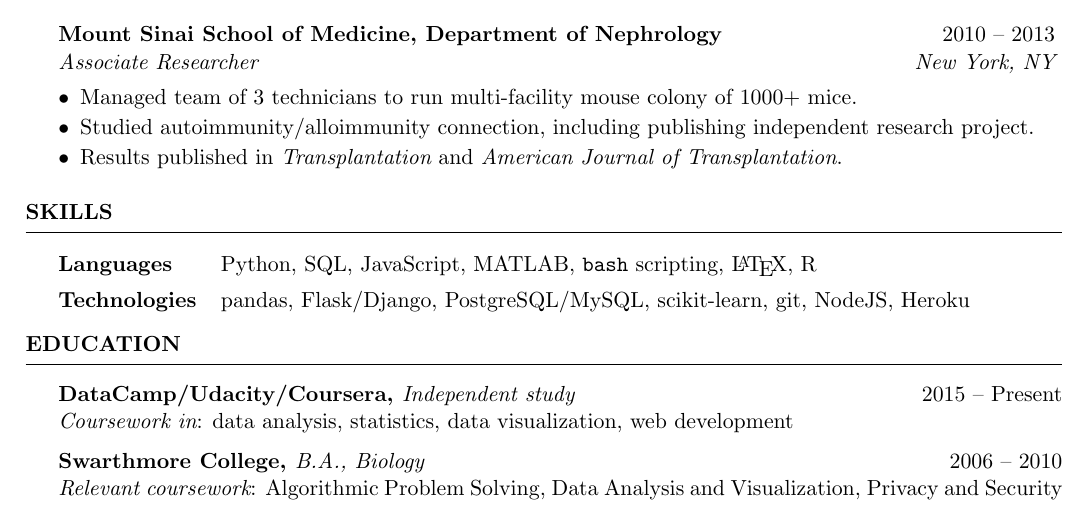
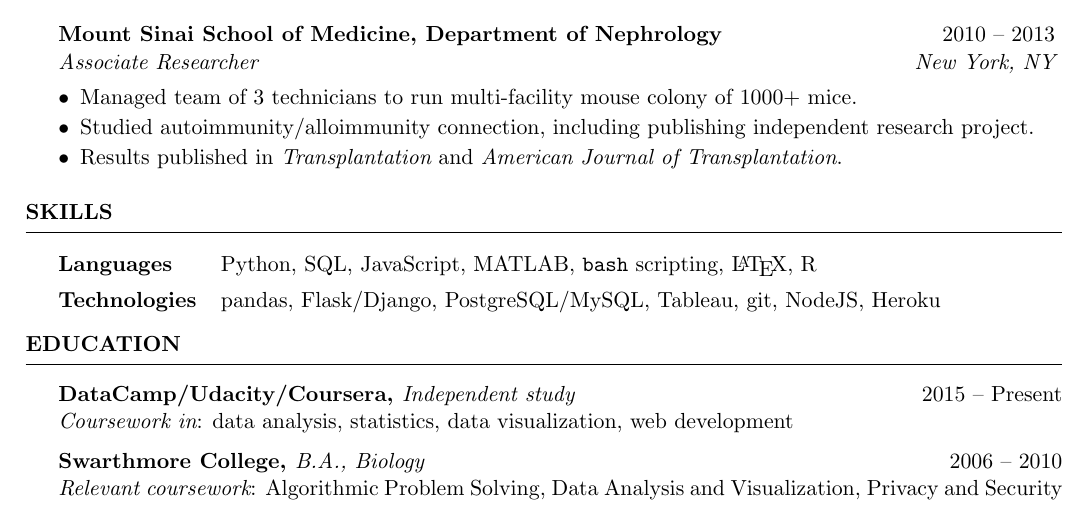
Before and after one commit to prlakhani/resume, a LaTeX CV (LakhaniResume.tex): part of the page, cut so that both start at the same text. Compiled offline with pdfLaTeX.

Commit message:
Replace scikit-learn skill with Tableau for analyst jobs

```diff
--- a/LakhaniResume.tex
+++ b/LakhaniResume.tex
@@ -89,7 +89,7 @@
 \begin{tabular}{ @{} >{\bfseries}l @{\hspace{2.6ex}} p{85ex} }
 Languages & Python, SQL, JavaScript, MATLAB, \texttt{bash} scripting, \LaTeX, R
 \vspace{0.4em}\\
-Technologies & pandas, Flask/Django, PostgreSQL/MySQL, scikit-learn, git,  NodeJS, Heroku
+Technologies & pandas, Flask/Django, PostgreSQL/MySQL, Tableau, git,  NodeJS, Heroku
 \end{tabular}
 
 \end{rSection}
```
Also changed, not shown: LakhaniResume.pdf, 2 other files.
